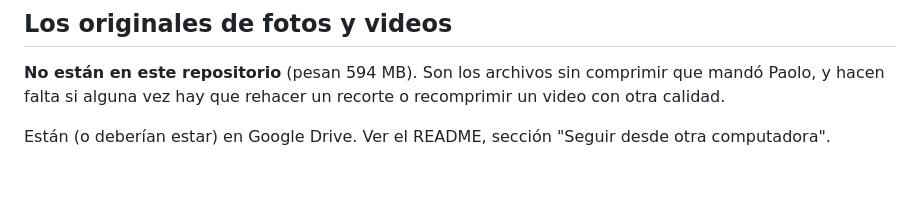
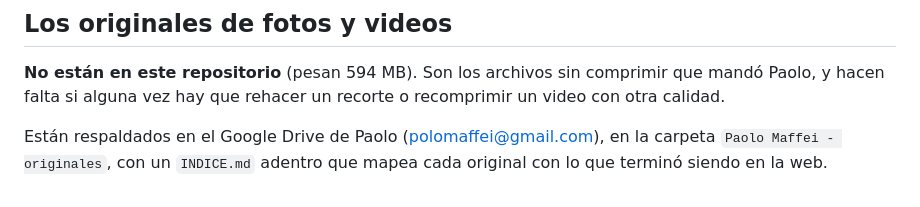
Before and after one commit to paoloMaffei-arg/paolo-maffei-site, a Markdown page: DECISIONES.md, the part around the change. Drawn GitHub-style.

```diff
--- a/DECISIONES.md
+++ b/DECISIONES.md
@@ -75,5 +75,6 @@ de nombres.
 que mandó Paolo, y hacen falta si alguna vez hay que rehacer un recorte o
 recomprimir un video con otra calidad.
 
-Están (o deberían estar) en Google Drive. Ver el README, sección
-"Seguir desde otra computadora".
+Están respaldados en el Google Drive de Paolo (polomaffei@gmail.com), en la
+carpeta `Paolo Maffei - originales`, con un `INDICE.md` adentro que mapea cada
+original con lo que terminó siendo en la web.
```
Also changed, not shown: README.md (+4 -1 lines).
